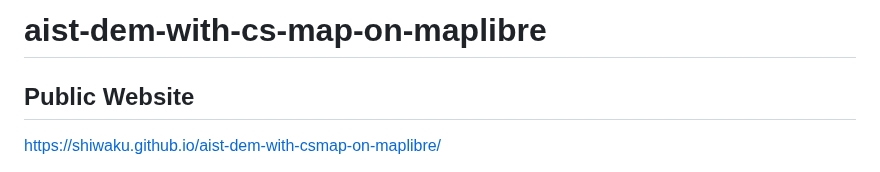
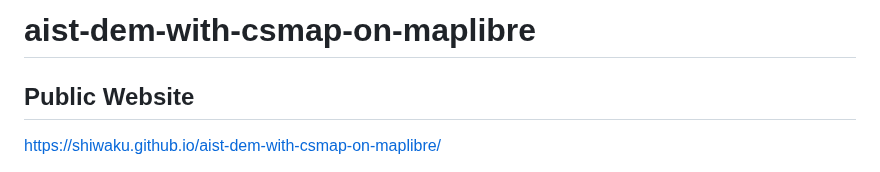
Before and after one commit to shiwaku/aist-dem-with-csmap-on-maplibre, a Markdown page: README.md, the part around the change. GitHub-like rendering.

```diff
--- a/README.md
+++ b/README.md
@@ -1,4 +1,4 @@
-# aist-dem-with-cs-map-on-maplibre
+# aist-dem-with-csmap-on-maplibre
 
 ## Public Website
 
```
